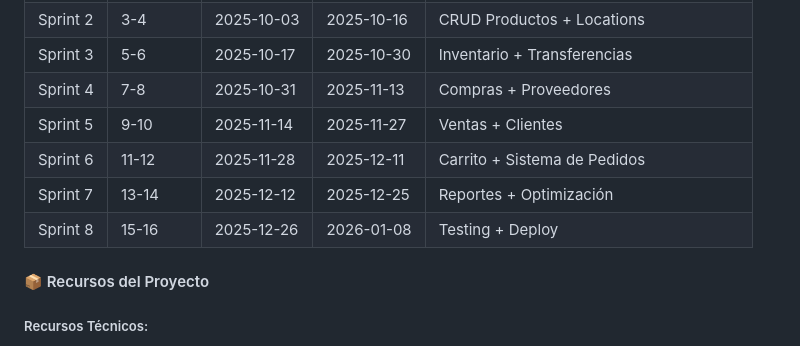
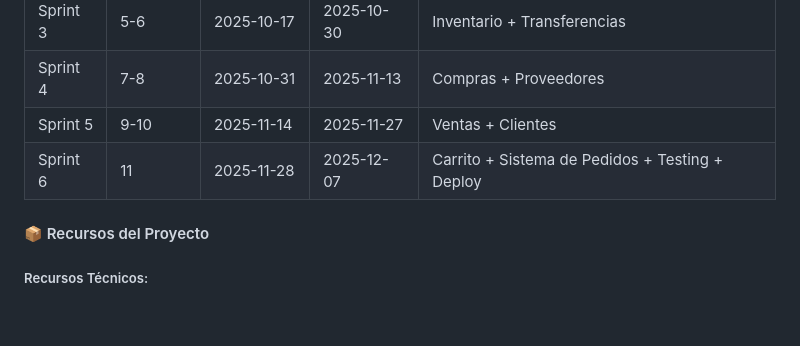
Before and after one commit to Davichox1106/munani_app_v2, a Markdown page: GESTION_PROYECTO_v1.md, the part around one of its changes. GitHub-like rendering; blank space fills up the shorter version.

```diff
--- a/GESTION_PROYECTO_v1.md
+++ b/GESTION_PROYECTO_v1.md
@@ -124,9 +124,7 @@ Mes 4 (Semanas 13-16): Reportes y Finalización
 | Sprint 3 | 5-6 | 2025-10-17 | 2025-10-30 | Inventario + Transferencias |
 | Sprint 4 | 7-8 | 2025-10-31 | 2025-11-13 | Compras + Proveedores |
 | Sprint 5 | 9-10 | 2025-11-14 | 2025-11-27 | Ventas + Clientes |
-| Sprint 6 | 11-12 | 2025-11-28 | 2025-12-11 | Carrito + Sistema de Pedidos |
-| Sprint 7 | 13-14 | 2025-12-12 | 2025-12-25 | Reportes + Optimización |
-| Sprint 8 | 15-16 | 2025-12-26 | 2026-01-08 | Testing + Deploy |
+| Sprint 6 | 11 | 2025-11-28 | 2025-12-07 | Carrito + Sistema de Pedidos + Testing + Deploy |
 
 
 #### 📦 Recursos del Proyecto
```
Also changed, not shown: other parts of GESTION_PROYECTO_v1.md (+2 -2 lines), GESTION_PROYECTO_FINAL.md (+3 -5 lines).
